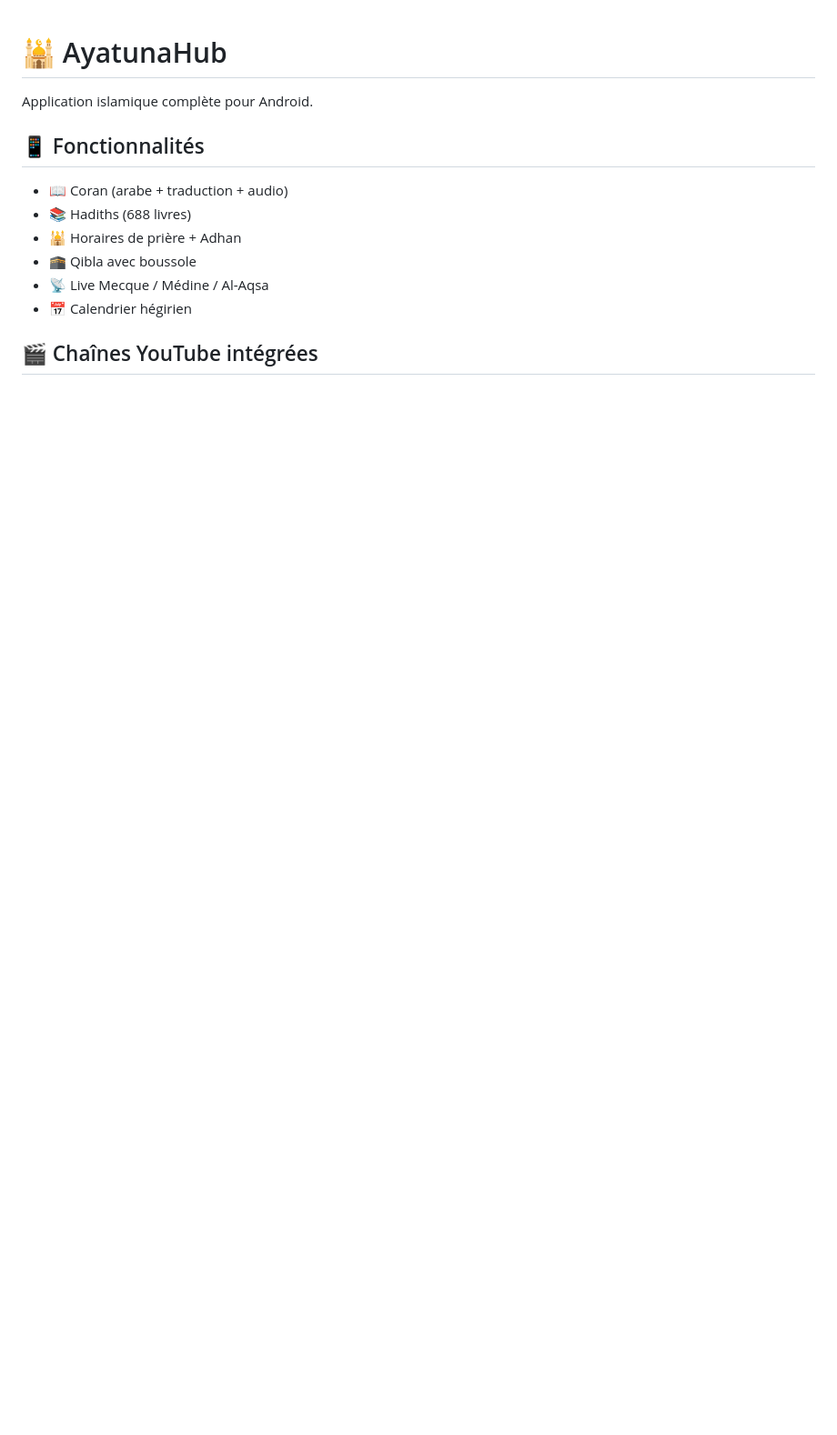
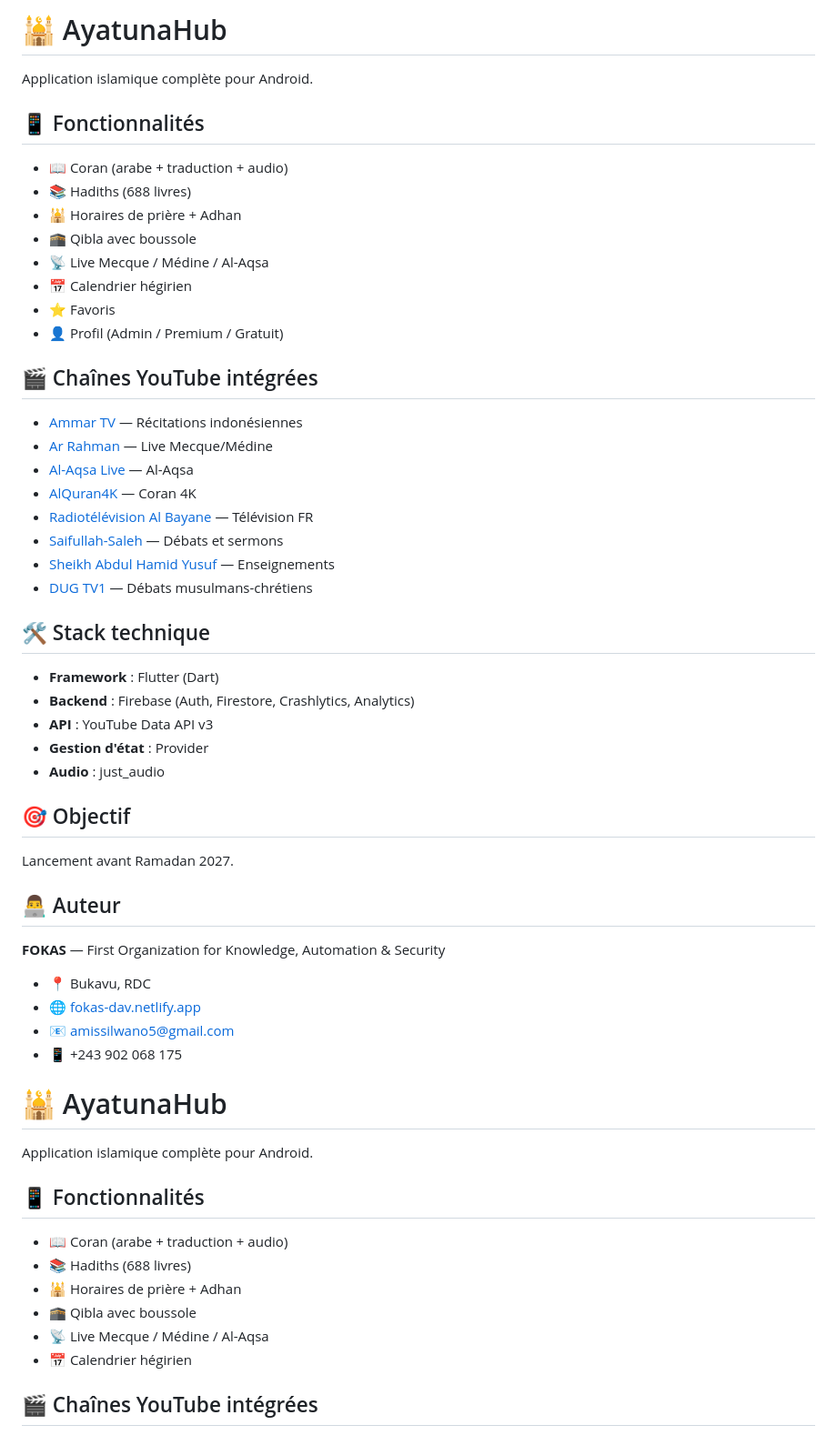
Before and after one commit to amissilwano5-beep/ayatunahub, a Markdown page: README.md, the part around the change. Shown at 91% size. GitHub-like rendering; blank space fills up the shorter version.

```diff
--- a/README.md
+++ b/README.md
@@ -1,3 +1,46 @@
+# 🕌 AyatunaHub
+
+Application islamique complète pour Android.
+
+## 📱 Fonctionnalités
+- 📖 Coran (arabe + traduction + audio)
+- 📚 Hadiths (688 livres)
+- 🕌 Horaires de prière + Adhan
+- 🕋 Qibla avec boussole
+- 📡 Live Mecque / Médine / Al-Aqsa
+- 📅 Calendrier hégirien
+- ⭐ Favoris
+- 👤 Profil (Admin / Premium / Gratuit)
+
+## 🎬 Chaînes YouTube intégrées
+- [Ammar TV](https://youtube.com/@ammartv) — Récitations indonésiennes
+- [Ar Rahman](https://youtube.com/@arrahmanislamic) — Live Mecque/Médine
+- [Al-Aqsa Live](https://youtube.com/@livebroadcastal-aqsa3717) — Al-Aqsa
+- [AlQuran4K](https://youtube.com/@alquran4kofficial) — Coran 4K
+- [Radiotélévision Al Bayane](https://youtube.com/@radiotvalbayane) — Télévision FR
+- [Saifullah-Saleh](https://youtube.com/@saifullah-saleh) — Débats et sermons
+- [Sheikh Abdul Hamid Yusuf](https://youtube.com/@sheikh-abdul-hamid-yusuf) — Enseignements
+- [DUG TV1](https://youtube.com/@miskiyaroho) — Débats musulmans-chrétiens
+
+## 🛠️ Stack technique
+- **Framework** : Flutter (Dart)
+- **Backend** : Firebase (Auth, Firestore, Crashlytics, Analytics)
+- **API** : YouTube Data API v3
+- **Gestion d'état** : Provider
+- **Audio** : just_audio
+
+## 🎯 Objectif
+Lancement avant Ramadan 2027.
+
+## 👨‍💻 Auteur
+**FOKAS** — First Organization for Knowledge, Automation & Security
+
+- 📍 Bukavu, RDC
+- 🌐 [fokas-dav.netlify.app](https://fokas-dav.netlify.app)
+- 📧 amissilwano5@gmail.com
+- 📱 +243 902 068 175
+
+
 # 🕌 AyatunaHub
 
 Application islamique complète pour Android.
```
